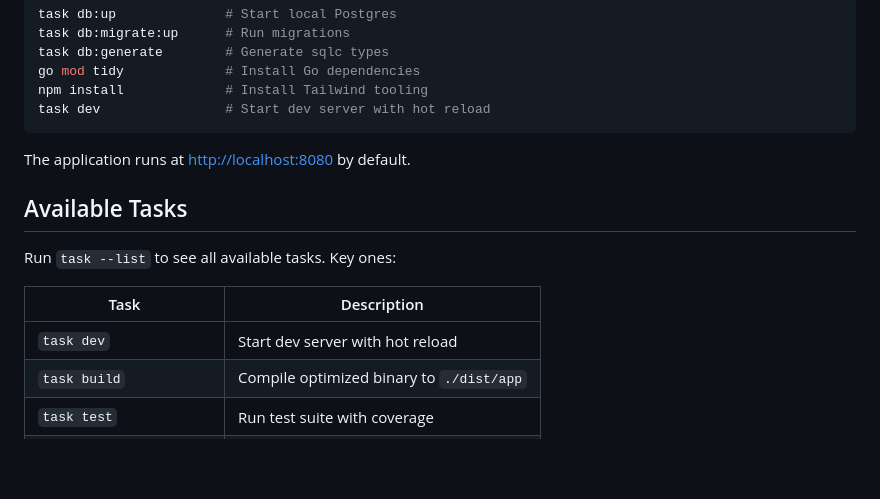
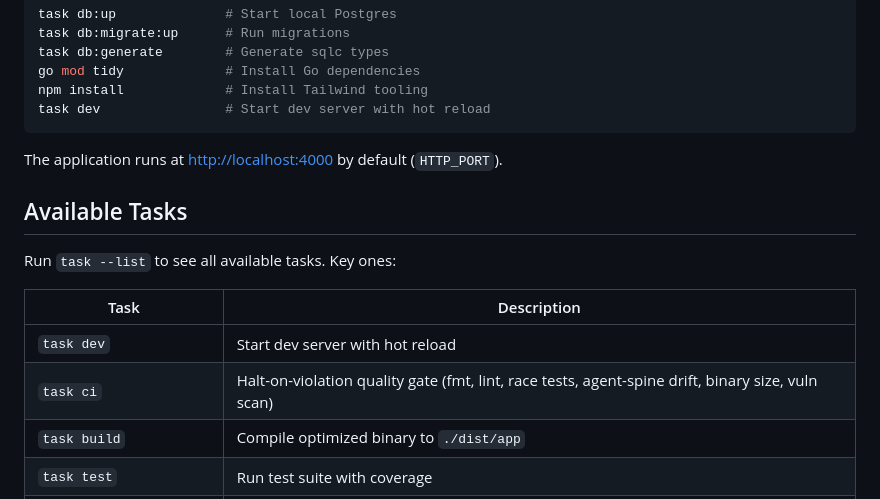
Before and after one commit to clownware/go-performance-starter, a Markdown page: README.md, the part around one of its changes. GitHub-like rendering; blank space fills up the shorter version.

````diff
--- a/README.md
+++ b/README.md
@@ -38,7 +42,7 @@ npm install             # Install Tailwind tooling
 task dev                # Start dev server with hot reload
 ```
 
-The application runs at [http://localhost:8080](http://localhost:8080) by default.
+The application runs at [http://localhost:4000](http://localhost:4000) by default (`HTTP_PORT`).
 
 ## Available Tasks
 
@@ -47,6 +51,7 @@ Run `task --list` to see all available tasks. Key ones:
 | Task | Description |
 |------|-------------|
 | `task dev` | Start dev server with hot reload |
+| `task ci` | Halt-on-violation quality gate (fmt, lint, race tests, agent-spine drift, binary size, vuln scan) |
 | `task build` | Compile optimized binary to `./dist/app` |
 | `task test` | Run test suite with coverage |
 | `task test:performance` | Check performance budgets |
````
Also changed, not shown: other parts of README.md (+21 -7 lines).
